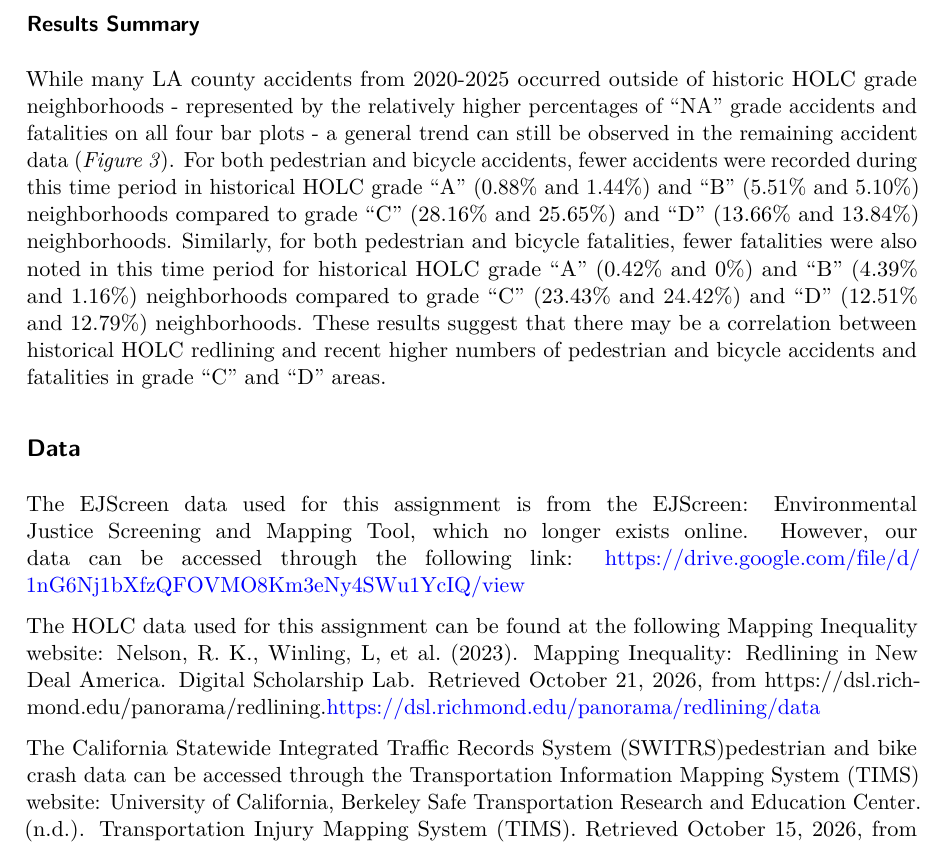
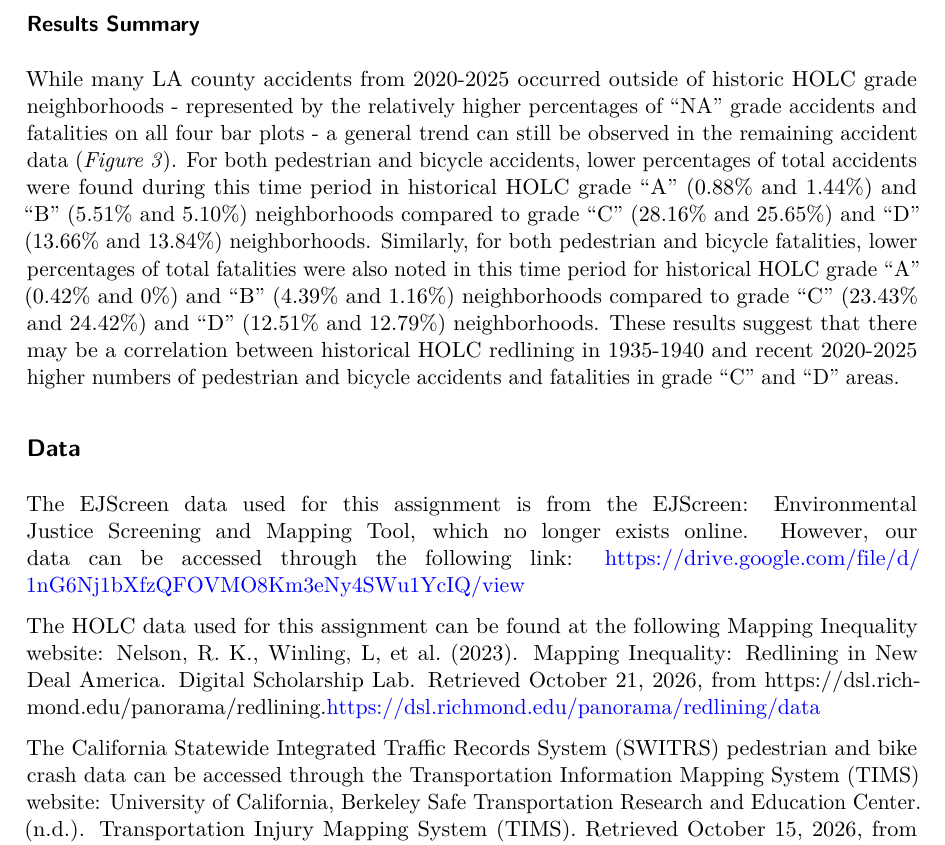
Before and after one commit to ssoriano22/EDS223-HW2, a Quarto document (HW2.qmd): part of page 16 of 17, cut so that both start at the same text. The pictures show the output file HW2.pdf that the author committed with the source.

Commit message:
Update final HW2.qmd and pdf

```diff
--- a/HW2.qmd
+++ b/HW2.qmd
@@ -431,7 +431,7 @@ Figure 3: Bar graphs comparing percent pedestrian and bicycle accidents and fata
 
 ### Results Summary
 
-While many LA county accidents from 2020-2025 occurred outside of historic HOLC grade neighborhoods - represented by the relatively higher percentages of "NA" grade accidents and fatalities on all four bar plots - a general trend can still be observed in the remaining accident data (_Figure 3_). For both pedestrian and bicycle accidents, fewer accidents were recorded during this time period in historical HOLC grade "A" (0.88% and 1.44%) and "B" (5.51% and 5.10%) neighborhoods compared to grade "C" (28.16% and 25.65%) and "D" (13.66% and 13.84%) neighborhoods. Similarly, for both pedestrian and bicycle fatalities, fewer fatalities were also noted in this time period for historical HOLC grade "A" (0.42% and 0%) and "B" (4.39% and 1.16%) neighborhoods compared to grade "C" (23.43% and 24.42%) and "D" (12.51% and 12.79%) neighborhoods. These results suggest that there may be a correlation between historical HOLC redlining and recent higher numbers of pedestrian and bicycle accidents and fatalities in grade "C" and "D" areas.
+While many LA county accidents from 2020-2025 occurred outside of historic HOLC grade neighborhoods - represented by the relatively higher percentages of "NA" grade accidents and fatalities on all four bar plots - a general trend can still be observed in the remaining accident data (_Figure 3_). For both pedestrian and bicycle accidents, lower percentages of total accidents were found during this time period in historical HOLC grade "A" (0.88% and 1.44%) and "B" (5.51% and 5.10%) neighborhoods compared to grade "C" (28.16% and 25.65%) and "D" (13.66% and 13.84%) neighborhoods. Similarly, for both pedestrian and bicycle fatalities, lower percentages of total fatalities were also noted in this time period for historical HOLC grade "A" (0.42% and 0%) and "B" (4.39% and 1.16%) neighborhoods compared to grade "C" (23.43% and 24.42%) and "D" (12.51% and 12.79%) neighborhoods. These results suggest that there may be a correlation between historical HOLC redlining in 1935-1940 and recent 2020-2025 higher numbers of pedestrian and bicycle accidents and fatalities in grade "C" and "D" areas.
 
 ## Data
 
```
Also changed, not shown: HW2.pdf, HW2.qmd (2 more changed lines).
